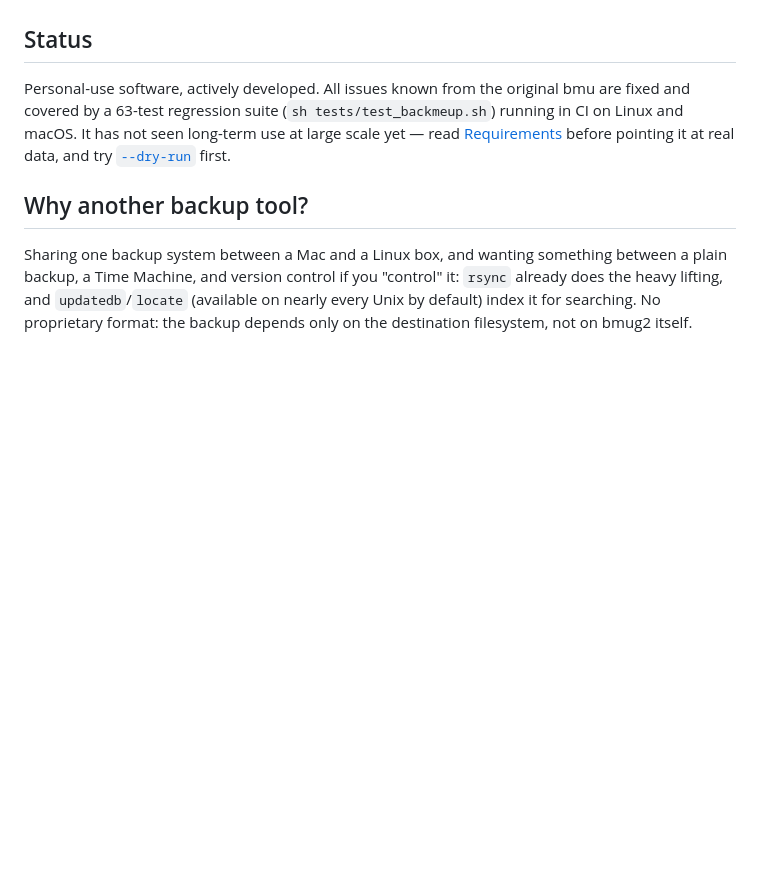
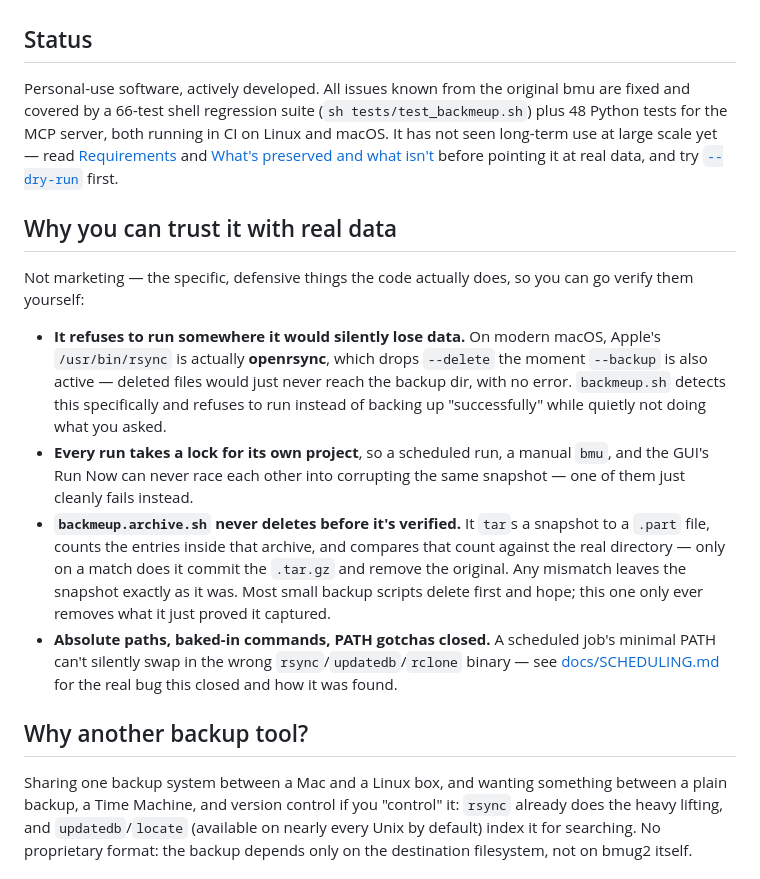
Before and after one commit to mariotti/bmug2, a Markdown page: README.md, the part around one of its changes. GitHub-like rendering; blank space fills up the shorter version.

```diff
--- a/README.md
+++ b/README.md
@@ -15,11 +15,41 @@ version history.
 ## Status
 
 Personal-use software, actively developed. All issues known from the
-original bmu are fixed and covered by a 63-test regression suite
-(`sh tests/test_backmeup.sh`) running in CI on Linux and macOS. It has
-not seen long-term use at large scale yet — read
-[Requirements](#requirements) before pointing it at real data, and try
+original bmu are fixed and covered by a 66-test shell regression suite
+(`sh tests/test_backmeup.sh`) plus 48 Python tests for the MCP server,
+both running in CI on Linux and macOS. It has not seen long-term use at
+large scale yet — read [Requirements](#requirements) and
+[What's preserved and what isn't](#whats-preserved-and-what-isnt)
+before pointing it at real data, and try
 [`--dry-run`](docs/MANUAL.md#backmeupsh) first.
+
+## Why you can trust it with real data
+
+Not marketing — the specific, defensive things the code actually does,
+so you can go verify them yourself:
+
+ - **It refuses to run somewhere it would silently lose data.** On
+   modern macOS, Apple's `/usr/bin/rsync` is actually **openrsync**,
+   which drops `--delete` the moment `--backup` is also active —
+   deleted files would just never reach the backup dir, with no error.
+   `backmeup.sh` detects this specifically and refuses to run instead
+   of backing up "successfully" while quietly not doing what you asked.
+ - **Every run takes a lock for its own project**, so a scheduled run,
+   a manual `bmu`, and the GUI's Run Now can never race each other into
+   corrupting the same snapshot — one of them just cleanly fails
+   instead.
+ - **`backmeup.archive.sh` never deletes before it's verified.** It
+   `tar`s a snapshot to a `.part` file, counts the entries inside that
+   archive, and compares that count against the real directory — only
+   on a match does it commit the `.tar.gz` and remove the original. Any
+   mismatch leaves the snapshot exactly as it was. Most small backup
+   scripts delete first and hope; this one only ever removes what it
+   just proved it captured.
+ - **Absolute paths, baked-in commands, PATH gotchas closed.** A
+   scheduled job's minimal PATH can't silently swap in the wrong
+   `rsync`/`updatedb`/`rclone` binary — see
+   [docs/SCHEDULING.md](docs/SCHEDULING.md) for the real bug this
+   closed and how it was found.
 
 ## Why another backup tool?
 
```
Also changed, not shown: other parts of README.md (+56 -3 lines).
